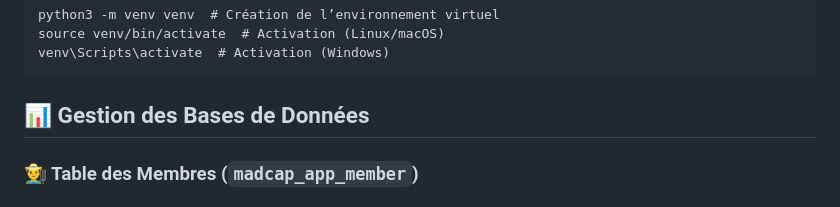
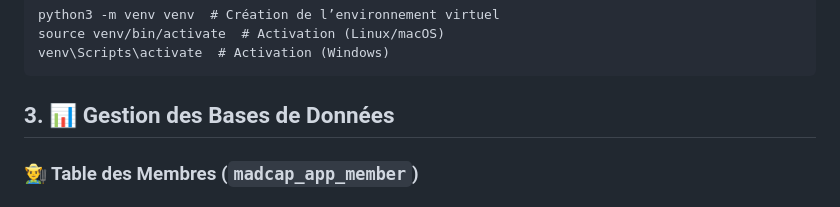
Before and after one commit to Xa-C24/Madcap2, a Markdown page: README.md, the part around one of its changes. GitHub-like rendering.

````diff
--- a/README.md
+++ b/README.md
@@ -83,7 +86,7 @@ Ajout des variables d’environnement (DATABASE_URL)
     venv\Scripts\activate  # Activation (Windows)
 
 
-## 📊 Gestion des Bases de Données
+## 3. 📊 Gestion des Bases de Données
 ### 👨‍🌾 Table des Membres (`madcap_app_member`)
 ### 🔒 Créer un super-utilisateur
 ```bash
````
Also changed, not shown: other parts of README.md (+3 -0 lines).
